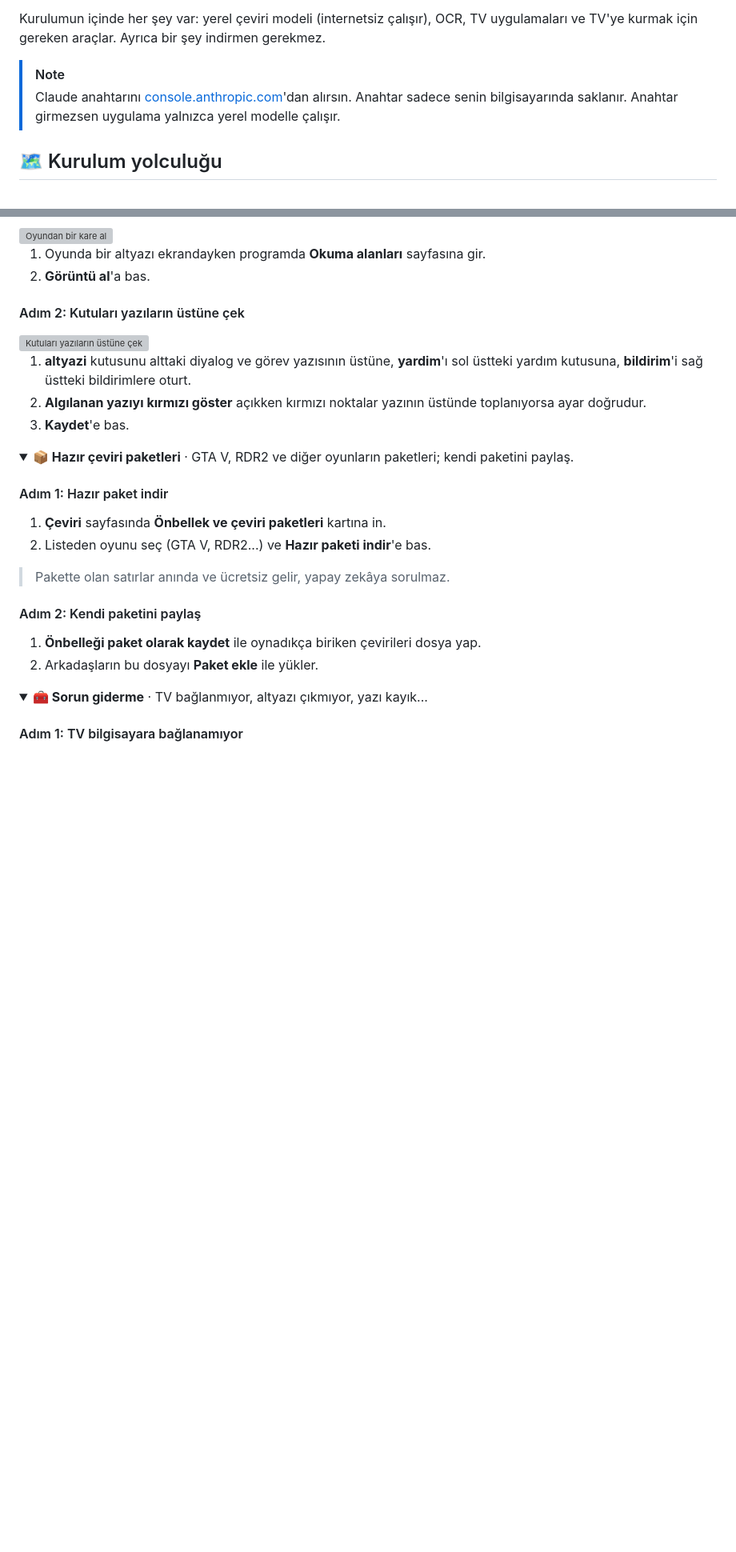
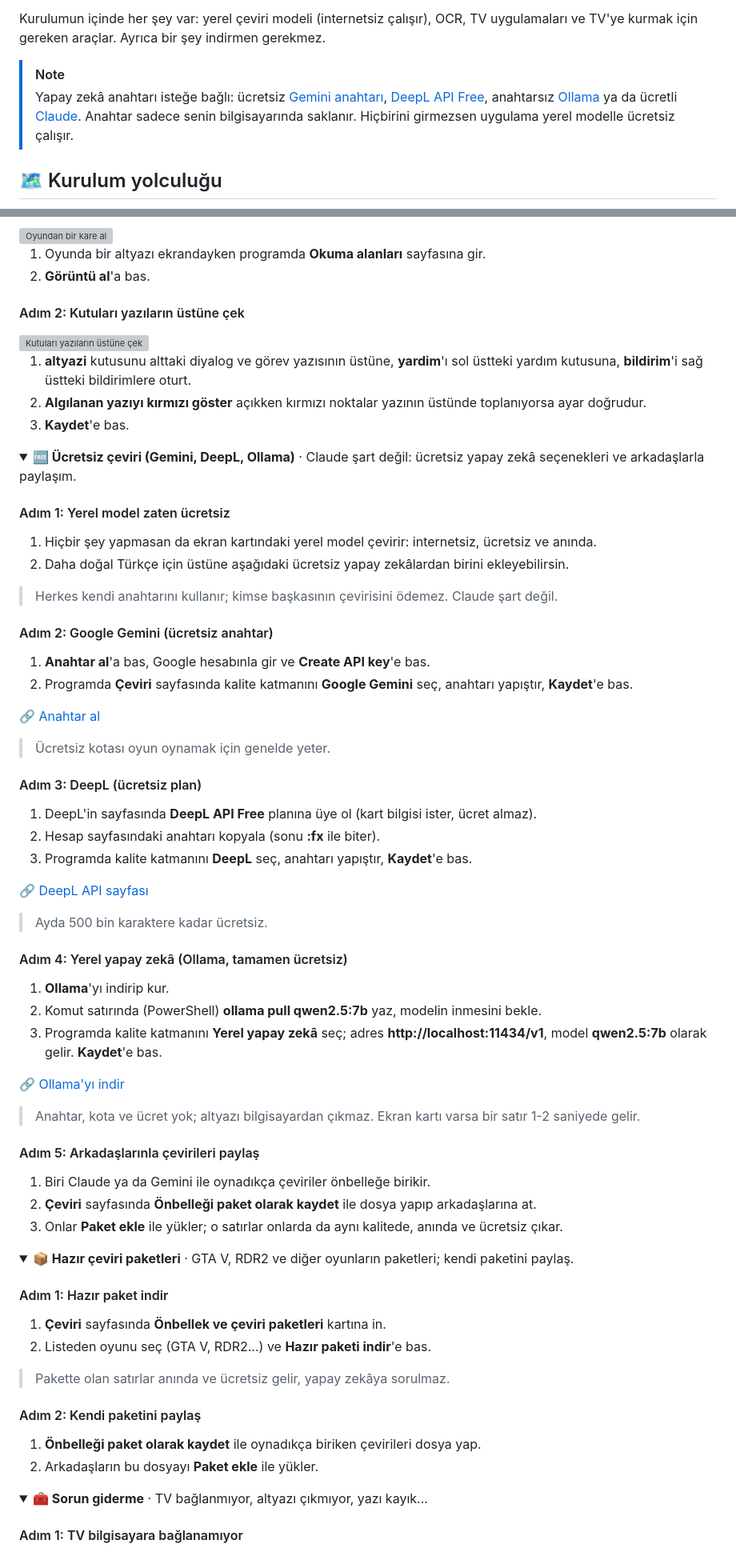
Before and after one commit to CH4P4R/gta6-altyazi, a Markdown page: README.md, 2 parts joined by grey strips. Shown at 80% size. GitHub-like rendering; folded sections open; blank space fills up the shorter version; grey boxes are pictures that could not be loaded.

```diff
--- a/README.md
+++ b/README.md
@@ -143,7 +146,7 @@ Her çevirinin süresi uygulamanın ana ekranında ve oyunun sağ üstünde gör
 Kurulumun içinde her şey var: yerel çeviri modeli (internetsiz çalışır), OCR, TV uygulamaları ve TV'ye kurmak için gereken araçlar. Ayrıca bir şey indirmen gerekmez.
 
 > [!NOTE]
-> Claude anahtarını [console.anthropic.com](https://console.anthropic.com/settings/keys)'dan alırsın. Anahtar sadece senin bilgisayarında saklanır. Anahtar girmezsen uygulama yalnızca yerel modelle çalışır.
+> Yapay zekâ anahtarı isteğe bağlı: ücretsiz [Gemini anahtarı](https://aistudio.google.com/apikey), [DeepL API Free](https://www.deepl.com/pro-api), anahtarsız [Ollama](https://ollama.com/download) ya da ücretli [Claude](https://console.anthropic.com/settings/keys). Anahtar sadece senin bilgisayarında saklanır. Hiçbirini girmezsen uygulama yerel modelle ücretsiz çalışır.
 
 ## 🗺️ Kurulum yolculuğu
 
@@ -545,3 +549,49 @@ Uygulamayı ilk açtığında **resimli kurulum sihirbazı** bu yolu adım adım
 
 </details>
 
+<a name="rehber-ucretsiz"></a>
+<details>
+<summary><b>🆓 Ücretsiz çeviri (Gemini, DeepL, Ollama)</b> · Claude şart değil: ücretsiz yapay zekâ seçenekleri ve arkadaşlarla paylaşım.</summary>
+
+#### Adım 1: Yerel model zaten ücretsiz
+
+1. Hiçbir şey yapmasan da ekran kartındaki yerel model çevirir: internetsiz, ücretsiz ve anında.
+2. Daha doğal Türkçe için üstüne aşağıdaki ücretsiz yapay zekâlardan birini ekleyebilirsin.
+
+> Herkes kendi anahtarını kullanır; kimse başkasının çevirisini ödemez. Claude şart değil.
+
+#### Adım 2: Google Gemini (ücretsiz anahtar)
+
+1. **Anahtar al**'a bas, Google hesabınla gir ve **Create API key**'e bas.
+2. Programda **Çeviri** sayfasında kalite katmanını **Google Gemini** seç, anahtarı yapıştır, **Kaydet**'e bas.
+
+🔗 [Anahtar al](https://aistudio.google.com/apikey)
+
+> Ücretsiz kotası oyun oynamak için genelde yeter.
+
+#### Adım 3: DeepL (ücretsiz plan)
+
+1. DeepL'in sayfasında **DeepL API Free** planına üye ol (kart bilgisi ister, ücret almaz).
+2. Hesap sayfasındaki anahtarı kopyala (sonu **:fx** ile biter).
+3. Programda kalite katmanını **DeepL** seç, anahtarı yapıştır, **Kaydet**'e bas.
+
+🔗 [DeepL API sayfası](https://www.deepl.com/pro-api)
+
+> Ayda 500 bin karaktere kadar ücretsiz.
+
+#### Adım 4: Yerel yapay zekâ (Ollama, tamamen ücretsiz)
+
+1. **Ollama**'yı indirip kur.
+2. Komut satırında (PowerShell) **ollama pull qwen2.5:7b** yaz, modelin inmesini bekle.
+3. Programda kalite katmanını **Yerel yapay zekâ** seç; adres **http://localhost:11434/v1**, model **qwen2.5:7b** olarak gelir. **Kaydet**'e bas.
+
+🔗 [Ollama'yı indir](https://ollama.com/download)
+
+> Anahtar, kota ve ücret yok; altyazı bilgisayardan çıkmaz. Ekran kartı varsa bir satır 1-2 saniyede gelir.
+
+#### Adım 5: Arkadaşlarınla çevirileri paylaş
+
+1. Biri Claude ya da Gemini ile oynadıkça çeviriler önbelleğe birikir.
+2. **Çeviri** sayfasında **Önbelleği paket olarak kaydet** ile dosya yapıp arkadaşlarına at.
+3. Onlar **Paket ekle** ile yükler; o satırlar onlarda da aynı kalitede, anında ve ücretsiz çıkar.
+
```
Also changed, not shown: other parts of README.md (+9 -3 lines), CHANGELOG.md (+9 -0 lines), docs/img/uygulama-alanlar.png, docs/img/uygulama-ana.png, docs/img/uygulama-ceviri.png, docs/img/uygulama-gecmis.png, docs/img/uygulama-rehber.png, docs/img/uygulama-tv.png, 8 other files.
